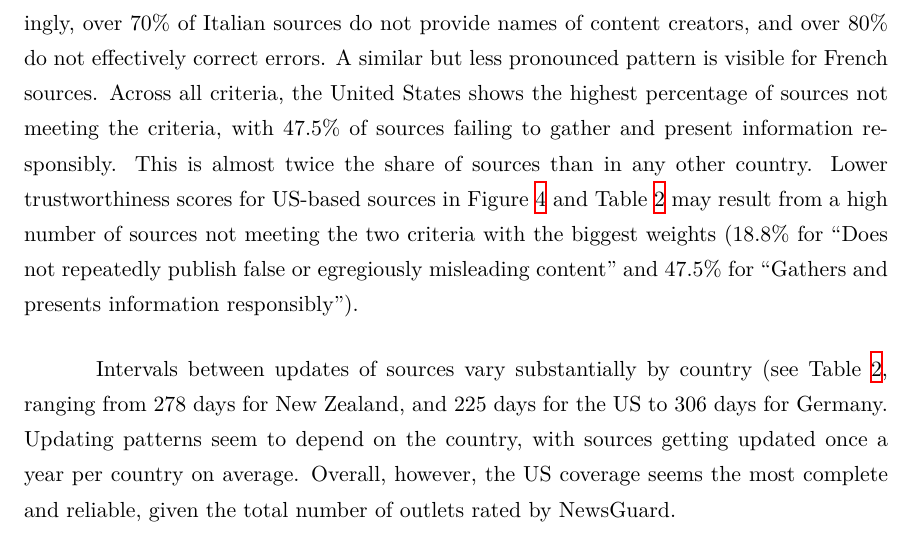
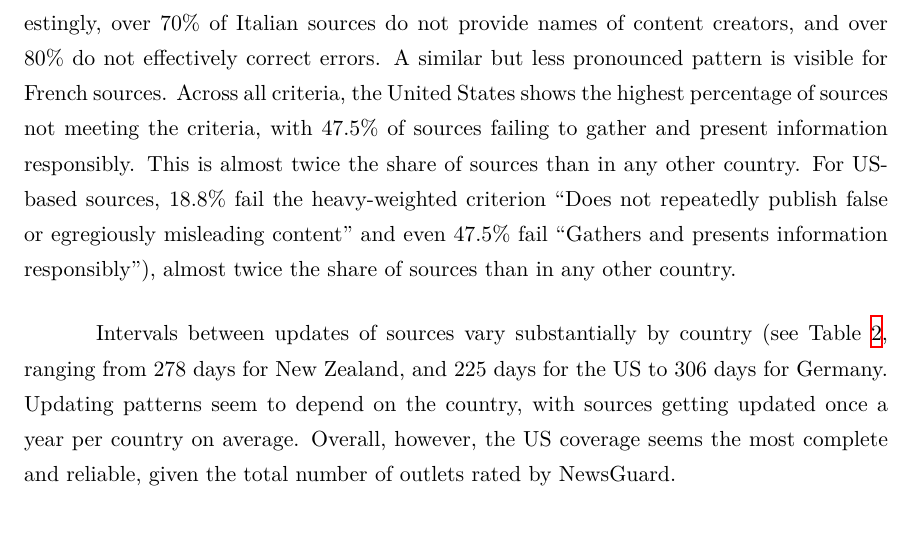
Before and after one commit to julaluehring/newsguard-review-paper, a LaTeX paper (main.tex): part of page 21 of 46, cut so that both start at the same text. Compiled offline with XeLaTeX; a missing font is replaced by an installed copy or a similar font.

Commit message:
Updates from Overleaf

```diff
--- a/main.tex
+++ b/main.tex
@@ -274,7 +274,7 @@ Table~\ref{table:table3} shows the percentage of sources that \emph{miss} a give
 For most countries, more than 50\% of sources meet each criterion. Interestingly, over 70\% of Italian sources do not provide names of content creators, and over 80\% do not effectively correct errors.
 A similar but less pronounced pattern is visible for French sources.
 Across all criteria, the United States shows the highest percentage of sources not meeting the criteria, with 47.5\% of sources failing to gather and present information responsibly. This is almost twice the share of sources than in any other country.
-Lower trustworthiness scores for US-based sources in Figure~\ref{fig:fig5} and Table~\ref{table:table2} may result from a high number of sources not meeting the two criteria with the biggest weights (18.8\% for ``Does not repeatedly publish false or egregiously misleading content'' and 47.5\% for ``Gathers and presents information responsibly'').
+For US-based sources, 18.8\% fail the heavy-weighted criterion ``Does not repeatedly publish false or egregiously misleading content'' and even 47.5\% fail ``Gathers and presents information responsibly''), almost twice the share of sources than in any other country.
 
 \begin{sidewaystable}[htbp]
 \input{tables/t3_criteria_country.tex}
```
